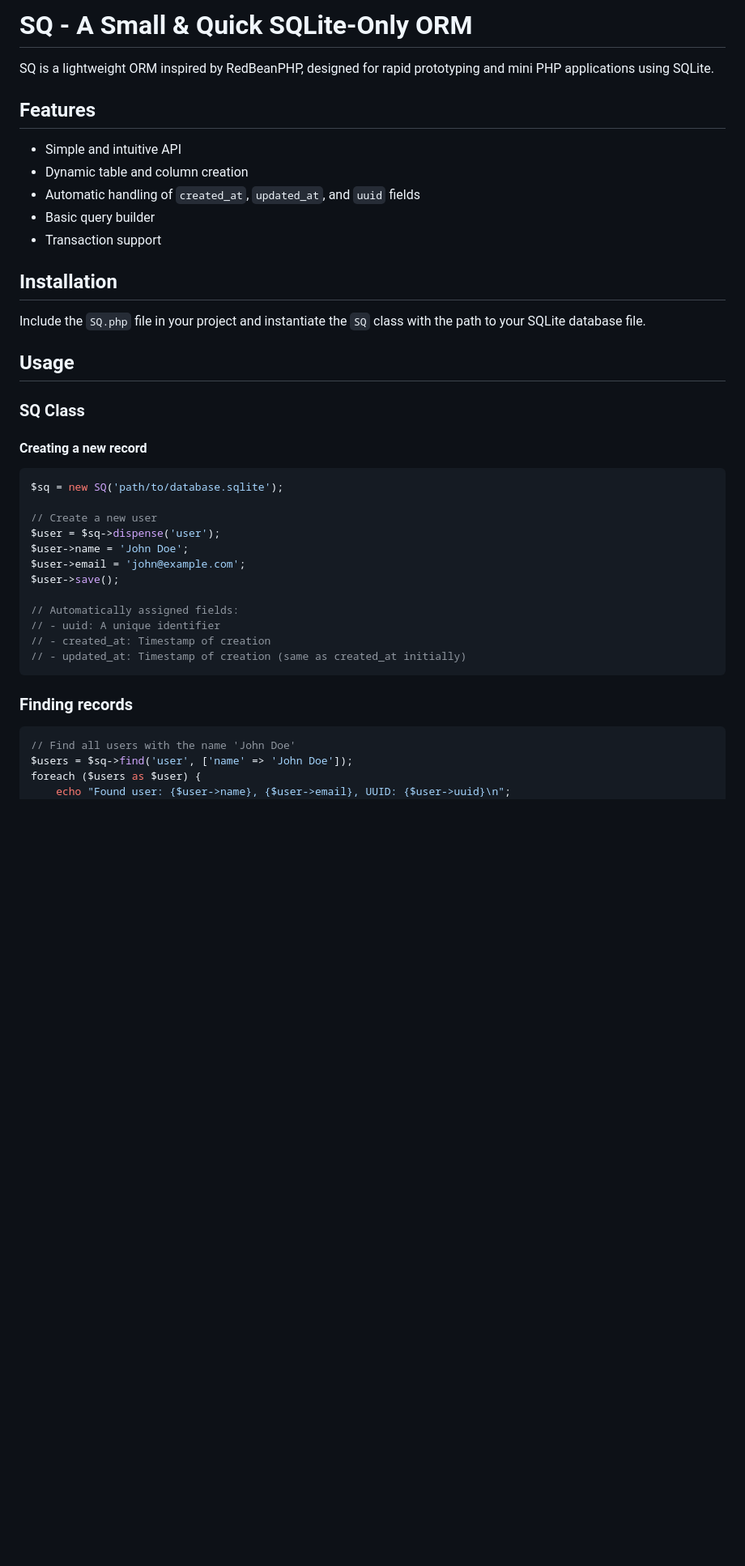
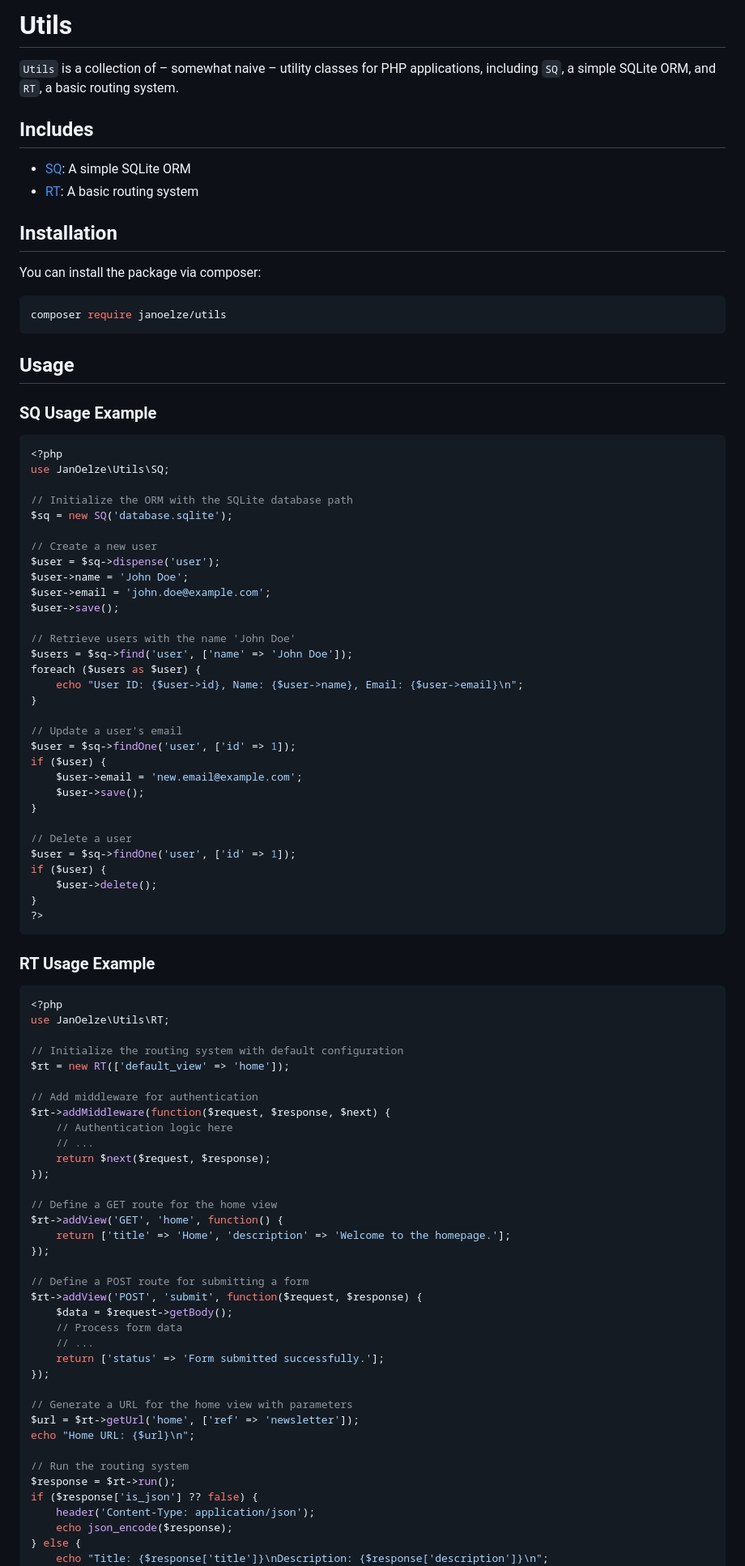
Before and after one commit to janoelze/Utils, a Markdown page: README.md, the part around one of its changes. Shown at 81% size. Drawn GitHub-style; blank space fills up the shorter version.

````diff
--- a/README.md
+++ b/README.md
@@ -1,45 +1,96 @@
-# SQ - A Small & Quick SQLite-Only ORM
+# Utils
 
-SQ is a lightweight ORM inspired by RedBeanPHP, designed for rapid prototyping and mini PHP applications using SQLite.
+`Utils` is a collection of – somewhat naive – utility classes for PHP applications, including `SQ`, a simple SQLite ORM, and `RT`, a basic routing system.
 
-## Features
+## Includes
 
-- Simple and intuitive API
-- Dynamic table and column creation
-- Automatic handling of `created_at`, `updated_at`, and `uuid` fields
-- Basic query builder
-- Transaction support
+- [SQ](#sq-class): A simple SQLite ORM
+- [RT](#rt-class): A basic routing system
 
 ## Installation
 
-Include the `SQ.php` file in your project and instantiate the `SQ` class with the path to your SQLite database file.
+You can install the package via composer:
+
+```bash
+composer require janoelze/utils
+```
 
 ## Usage
 
-### SQ Class
-
-#### Creating a new record
+### SQ Usage Example
 
 ```php
-$sq = new SQ('path/to/database.sqlite');
+<?php
+use JanOelze\Utils\SQ;
+
+// Initialize the ORM with the SQLite database path
+$sq = new SQ('database.sqlite');
 
 // Create a new user
 $user = $sq->dispense('user');
 $user->name = 'John Doe';
-$user->email = 'john@example.com';
+$user->email = 'john.doe@example.com';
 $user->save();
 
-// Automatically assigned fields:
-// - uuid: A unique identifier
-// - created_at: Timestamp of creation
-// - updated_at: Timestamp of creation (same as created_at initially)
+// Retrieve users with the name 'John Doe'
+$users = $sq->find('user', ['name' => 'John Doe']);
+foreach ($users as $user) {
+    echo "User ID: {$user->id}, Name: {$user->name}, Email: {$user->email}\n";
+}
+
+// Update a user's email
+$user = $sq->findOne('user', ['id' => 1]);
+if ($user) {
+    $user->email = 'new.email@example.com';
+    $user->save();
+}
+
+// Delete a user
+$user = $sq->findOne('user', ['id' => 1]);
+if ($user) {
+    $user->delete();
+}
+?>
 ```
 
-### Finding records
+### RT Usage Example
 
 ```php
-// Find all users with the name 'John Doe'
-$users = $sq->find('user', ['name' => 'John Doe']);
-foreach ($users as $user) {
-    echo "Found user: {$user->name}, {$user->email}, UUID: {$user->uuid}\n";
+<?php
+use JanOelze\Utils\RT;
+
+// Initialize the routing system with default configuration
+$rt = new RT(['default_view' => 'home']);
+
+// Add middleware for authentication
+$rt->addMiddleware(function($request, $response, $next) {
+    // Authentication logic here
+    // ...
+    return $next($request, $response);
+});
+
+// Define a GET route for the home view
+$rt->addView('GET', 'home', function() {
+    return ['title' => 'Home', 'description' => 'Welcome to the homepage.'];
+});
+
+// Define a POST route for submitting a form
+$rt->addView('POST', 'submit', function($request, $response) {
+    $data = $request->getBody();
+    // Process form data
+    // ...
+    return ['status' => 'Form submitted successfully.'];
+});
+
+// Generate a URL for the home view with parameters
+$url = $rt->getUrl('home', ['ref' => 'newsletter']);
+echo "Home URL: {$url}\n";
+
+// Run the routing system
+$response = $rt->run();
+if ($response['is_json'] ?? false) {
+    header('Content-Type: application/json');
+    echo json_encode($response);
+} else {
+    echo "Title: {$response['title']}\nDescription: {$response['description']}\n";
 }
````
Also changed, not shown: other parts of README.md (+93 -157 lines).
